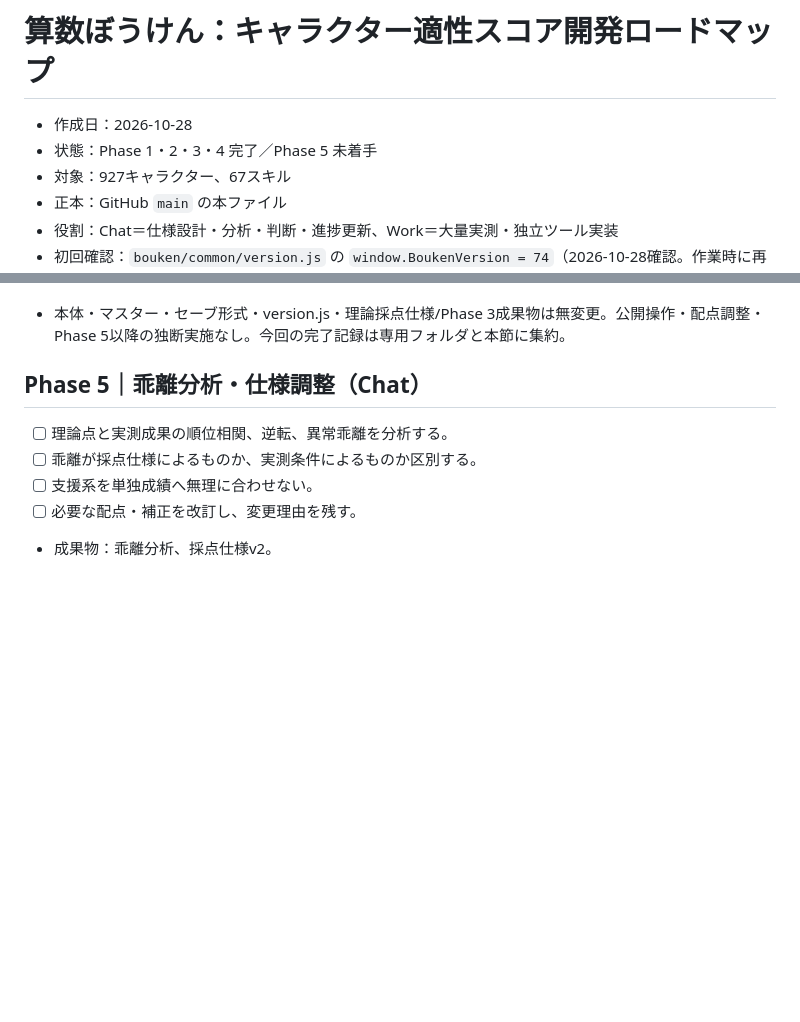
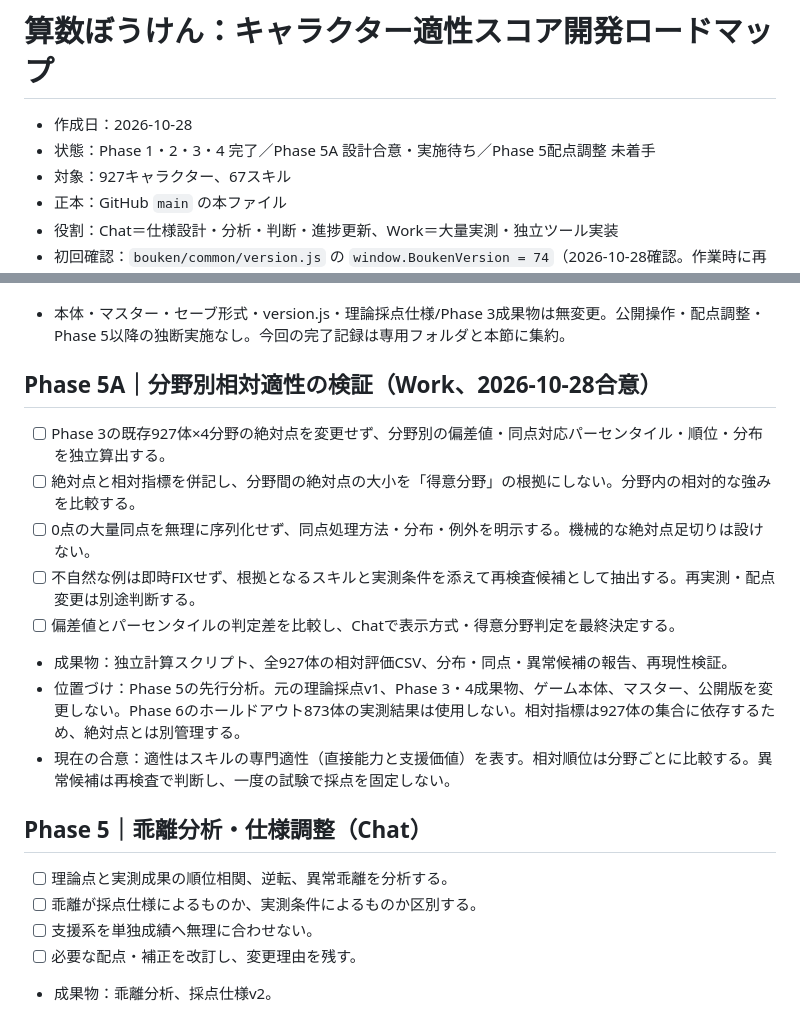
Before and after one commit to garatnic/sansuu-bouken, a Markdown page: bouken/siyou/キャラクター適性スコア開発ロードマップ.md, 2 parts joined by grey strips. Drawn GitHub-style; blank space fills up the shorter version.

Commit message:
docs: Phase 5A relative aptitude evaluation plan

```diff
--- a/bouken/siyou/キャラクター適性スコア開発ロードマップ.md
+++ b/bouken/siyou/キャラクター適性スコア開発ロードマップ.md
@@ -1,7 +1,7 @@
 # 算数ぼうけん：キャラクター適性スコア開発ロードマップ
 
 - 作成日：2026-10-28
-- 状態：Phase 1・2・3・4 完了／Phase 5 未着手
+- 状態：Phase 1・2・3・4 完了／Phase 5A 設計合意・実施待ち／Phase 5配点調整 未着手
 - 対象：927キャラクター、67スキル
 - 正本：GitHub `main` の本ファイル
 - 役割：Chat＝仕様設計・分析・判断・進捗更新、Work＝大量実測・独立ツール実装
@@ -57,6 +57,16 @@
 - 成果物：[条件・再実行/再開README](../tests/character-aptitude/phase4/README.md)、[日本語分析・選定50体・相関・乖離](../tests/character-aptitude/phase4/REPORT.md)、[本体との差異](../tests/character-aptitude/phase4/ENGINE-DIFFERENCES.md)、[最終検証](../tests/character-aptitude/phase4/verification.json)。実測CSV、100回統計、支援対応差、入力ハッシュ、全進捗も同フォルダ。
 - Phase 5引継ぎ：分類特化の目標分類価値、B系の施設到達による他分野成果、E/D06の支援と単独成果の差を検討。最大開拓42、終盤到達0・A12保有者0のため終盤/A12実測評価は未成立。選定50体のスキル被覆は54/67種。異なる所持・博物館状態、873体の未使用群は未実測。
 - 本体・マスター・セーブ形式・version.js・理論採点仕様/Phase 3成果物は無変更。公開操作・配点調整・Phase 5以降の独断実施なし。今回の完了記録は専用フォルダと本節に集約。
+
+## Phase 5A｜分野別相対適性の検証（Work、2026-10-28合意）
+- [ ] Phase 3の既存927体×4分野の絶対点を変更せず、分野別の偏差値・同点対応パーセンタイル・順位・分布を独立算出する。
+- [ ] 絶対点と相対指標を併記し、分野間の絶対点の大小を「得意分野」の根拠にしない。分野内の相対的な強みを比較する。
+- [ ] 0点の大量同点を無理に序列化せず、同点処理方法・分布・例外を明示する。機械的な絶対点足切りは設けない。
+- [ ] 不自然な例は即時FIXせず、根拠となるスキルと実測条件を添えて再検査候補として抽出する。再実測・配点変更は別途判断する。
+- [ ] 偏差値とパーセンタイルの判定差を比較し、Chatで表示方式・得意分野判定を最終決定する。
+- 成果物：独立計算スクリプト、全927体の相対評価CSV、分布・同点・異常候補の報告、再現性検証。
+- 位置づけ：Phase 5の先行分析。元の理論採点v1、Phase 3・4成果物、ゲーム本体、マスター、公開版を変更しない。Phase 6のホールドアウト873体の実測結果は使用しない。相対指標は927体の集合に依存するため、絶対点とは別管理する。
+- 現在の合意：適性はスキルの専門適性（直接能力と支援価値）を表す。相対順位は分野ごとに比較する。異常候補は再検査で判断し、一度の試験で採点を固定しない。
 
 ## Phase 5｜乖離分析・仕様調整（Chat）
 - [ ] 理論点と実測成果の順位相関、逆転、異常乖離を分析する。
```
